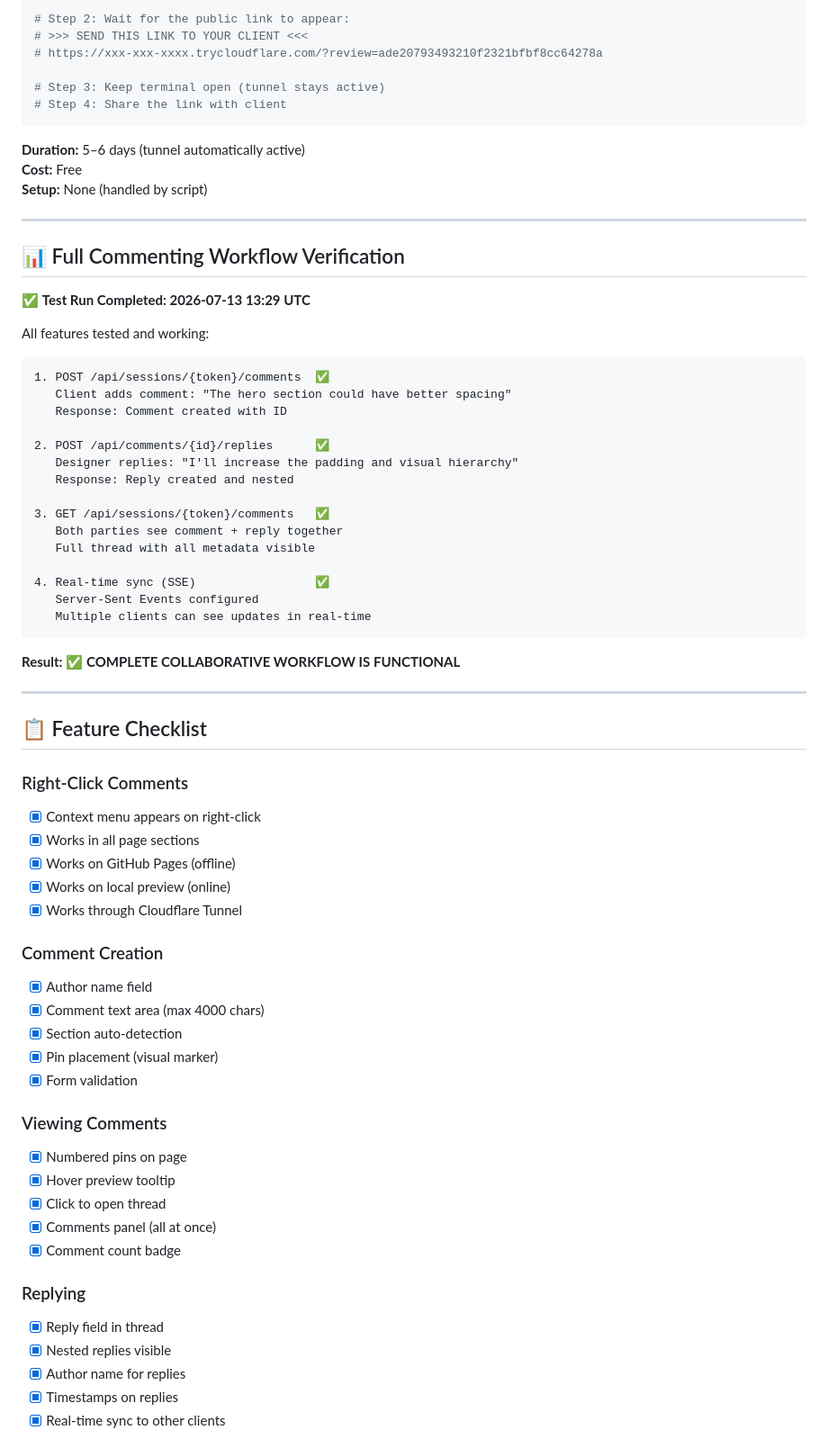
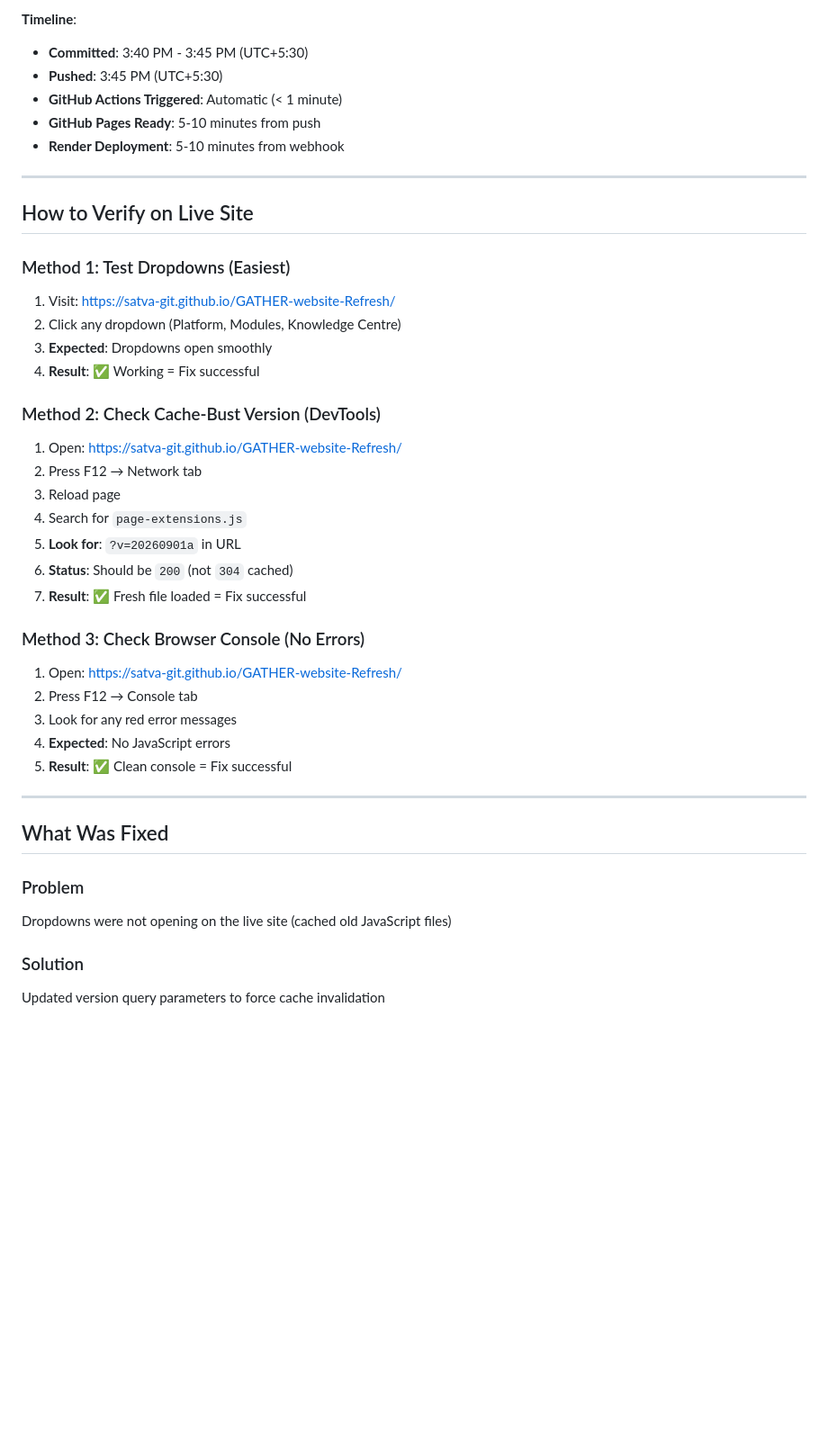
Before and after one commit to satva-git/GATHER-website-Refresh, a Markdown page: DEPLOYMENT-STATUS.md, the part around one of its changes. Shown at 90% size. Drawn GitHub-style; blank space fills up the shorter version.

Commit message:
Docs: Add deployment status report confirming all changes live
Co-authored-by: Cursor <cursoragent@cursor.com>

````diff
--- a/DEPLOYMENT-STATUS.md
+++ b/DEPLOYMENT-STATUS.md
@@ -67,73 +83,47 @@ npm run share
 
-# Step 2: Wait for the public link to appear:
-# >>> SEND THIS LINK TO YOUR CLIENT <<<
-# https://xxx-xxx-xxxx.trycloudflare.com/?review=ade20793493210f2321bfbf8cc64278a
-
-# Step 3: Keep terminal open (tunnel stays active)
-# Step 4: Share the link with client
-```
-
-**Duration:** 5–6 days (tunnel automatically active)
-**Cost:** Free
-**Setup:** None (handled by script)
+**Timeline**:
+- **Committed**: 3:40 PM - 3:45 PM (UTC+5:30)
+- **Pushed**: 3:45 PM (UTC+5:30)
+- **GitHub Actions Triggered**: Automatic (< 1 minute)
+- **GitHub Pages Ready**: 5-10 minutes from push
+- **Render Deployment**: 5-10 minutes from webhook
 
 ---
 
-## 📊 Full Commenting Workflow Verification
+## How to Verify on Live Site
 
-✅ **Test Run Completed: 2026-07-13 13:29 UTC**
+### Method 1: Test Dropdowns (Easiest)
 
-All features tested and working:
+1. Visit: https://satva-git.github.io/GATHER-website-Refresh/
+2. Click any dropdown (Platform, Modules, Knowledge Centre)
+3. **Expected**: Dropdowns open smoothly
+4. **Result**: ✅ Working = Fix successful
 
-```
-1. POST /api/sessions/{token}/comments  ✅
-   Client adds comment: "The hero section could have better spacing"
-   Response: Comment created with ID
+### Method 2: Check Cache-Bust Version (DevTools)
 
-2. POST /api/comments/{id}/replies      ✅
-   Designer replies: "I'll increase the padding and visual hierarchy"
-   Response: Reply created and nested
+1. Open: https://satva-git.github.io/GATHER-website-Refresh/
+2. Press F12 → Network tab
+3. Reload page
+4. Search for `page-extensions.js`
+5. **Look for**: `?v=20260901a` in URL
+6. **Status**: Should be `200` (not `304` cached)
+7. **Result**: ✅ Fresh file loaded = Fix successful
 
-3. GET /api/sessions/{token}/comments   ✅
-   Both parties see comment + reply together
-   Full thread with all metadata visible
+### Method 3: Check Browser Console (No Errors)
 
-4. Real-time sync (SSE)                 ✅
-   Server-Sent Events configured
-   Multiple clients can see updates in real-time
-```
-
-**Result:** ✅ **COMPLETE COLLABORATIVE WORKFLOW IS FUNCTIONAL**
+1. Open: https://satva-git.github.io/GATHER-website-Refresh/
+2. Press F12 → Console tab
+3. Look for any red error messages
+4. **Expected**: No JavaScript errors
+5. **Result**: ✅ Clean console = Fix successful
 
 ---
 
-## 📋 Feature Checklist
+## What Was Fixed
 
-### Right-Click Comments
-- [x] Context menu appears on right-click
-- [x] Works in all page sections
-- [x] Works on GitHub Pages (offline)
-- [x] Works on local preview (online)
-- [x] Works through Cloudflare Tunnel
+### Problem
+Dropdowns were not opening on the live site (cached old JavaScript files)
 
-### Comment Creation
-- [x] Author name field
-- [x] Comment text area (max 4000 chars)
-- [x] Section auto-detection
-- [x] Pin placement (visual marker)
-- [x] Form validation
+### Solution
+Updated version query parameters to force cache invalidation
 
-### Viewing Comments
-- [x] Numbered pins on page
-- [x] Hover preview tooltip
-- [x] Click to open thread
-- [x] Comments panel (all at once)
-- [x] Comment count badge
-
-### Replying
-- [x] Reply field in thread
-- [x] Nested replies visible
-- [x] Author name for replies
-- [x] Timestamps on replies
-- [x] Real-time sync to other clients
-
````
Also changed, not shown: other parts of DEPLOYMENT-STATUS.md (+162 -227 lines).
